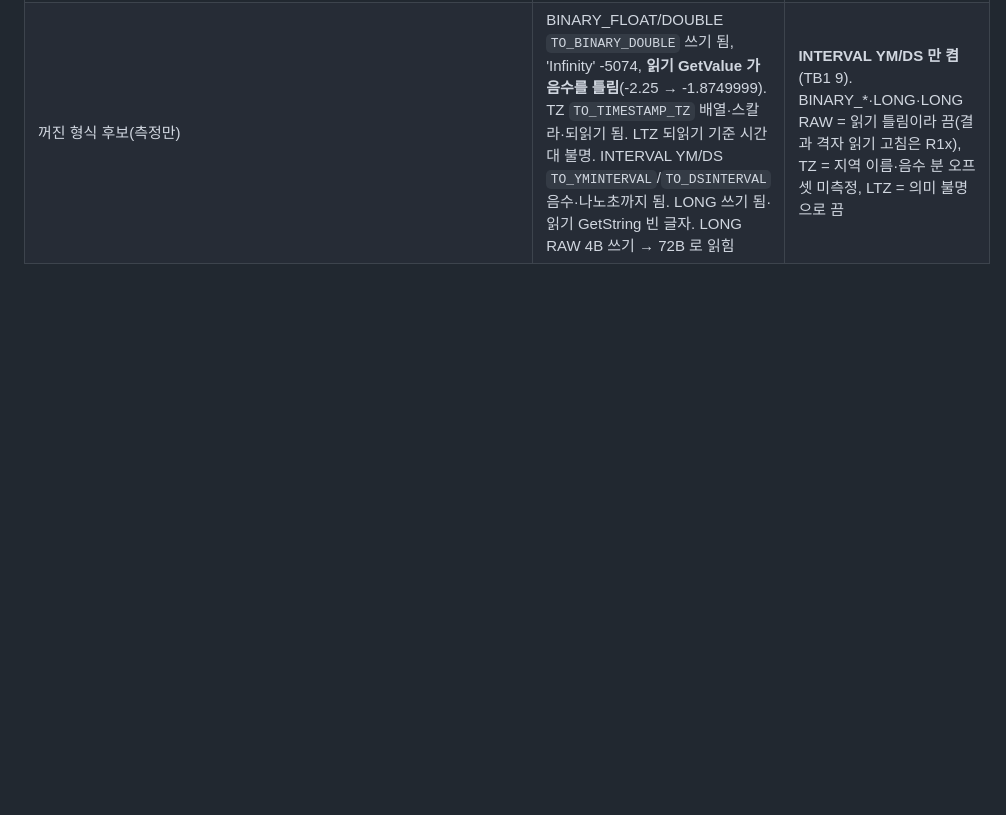
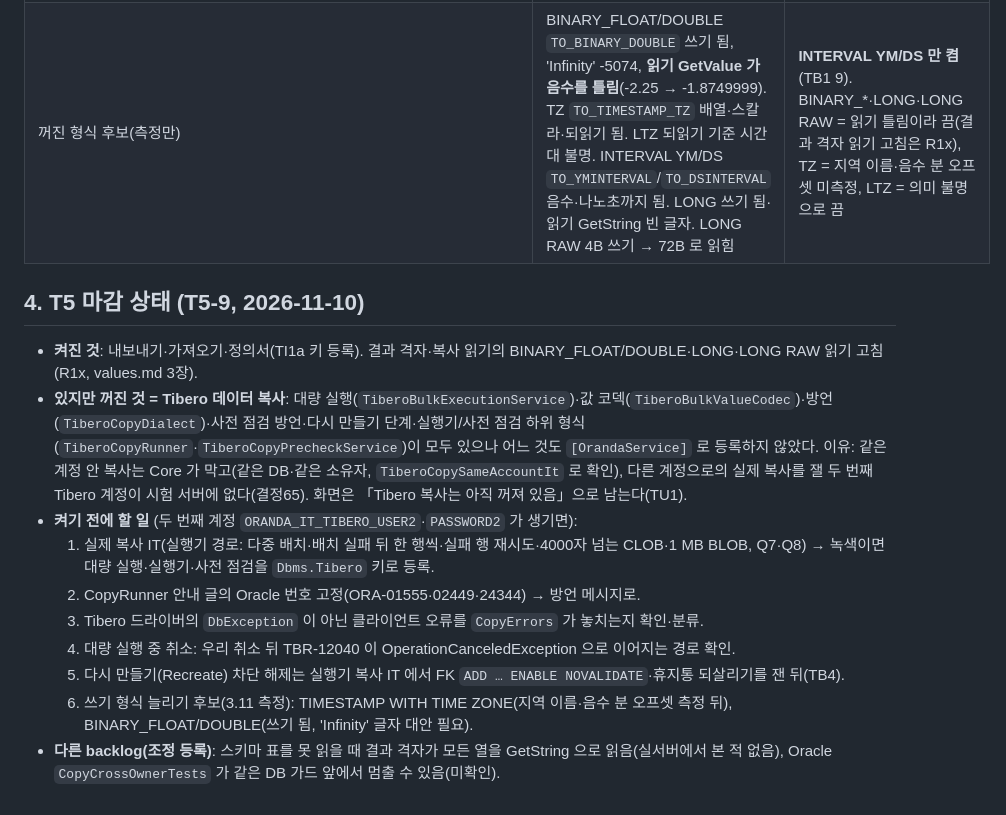
Before and after one commit to jongik-sv/oranda, a Markdown page: docs/design/tibero-driver-transfer.md, the part around the change. Drawn GitHub-style; blank space fills up the shorter version.

Commit message:
docs(tibero): T5 closing state - export/import on, data copy present but off until a second-account copy IT, what to do before turning it on (T5-9)
Co-Authored-By: Claude Opus 5.5 <noreply@anthropic.com>

```diff
--- a/docs/design/tibero-driver-transfer.md
+++ b/docs/design/tibero-driver-transfer.md
@@ -246,3 +246,16 @@ Oracle 과 같음. **실패한 DDL 도 커밋한다** → 복사 도중 DDL(트
 | 읽기 전용 프로필 | `BEGIN ROLLBACK; SET TRANSACTION READ ONLY; END;` 성공, INSERT 거부(ReadOnlyProfile) | 방언과 같은 글만 통과 |
 | TIMESTAMP(9) 배열 | `TO_TIMESTAMP(:C, '… .FF9')` 9자리 됨(FF7 서식도 9자리 글자를 받음) | **FF9**(3.10 ② 의 FF7 대신) |
 | 꺼진 형식 후보(측정만) | BINARY_FLOAT/DOUBLE `TO_BINARY_DOUBLE` 쓰기 됨, 'Infinity' -5074, **읽기 GetValue 가 음수를 틀림**(-2.25 → -1.8749999). TZ `TO_TIMESTAMP_TZ` 배열·스칼라·되읽기 됨. LTZ 되읽기 기준 시간대 불명. INTERVAL YM/DS `TO_YMINTERVAL`/`TO_DSINTERVAL` 음수·나노초까지 됨. LONG 쓰기 됨·읽기 GetString 빈 글자. LONG RAW 4B 쓰기 → 72B 로 읽힘 | **INTERVAL YM/DS 만 켬**(TB1 9). BINARY_*·LONG·LONG RAW = 읽기 틀림이라 끔(결과 격자 읽기 고침은 R1x), TZ = 지역 이름·음수 분 오프셋 미측정, LTZ = 의미 불명으로 끔 |
+
+## 4. T5 마감 상태 (T5-9, 2026-11-10)
+
+- **켜진 것**: 내보내기·가져오기·정의서(TI1a 키 등록). 결과 격자·복사 읽기의 BINARY_FLOAT/DOUBLE·LONG·LONG RAW 읽기 고침(R1x, values.md 3장).
+- **있지만 꺼진 것 = Tibero 데이터 복사**: 대량 실행(`TiberoBulkExecutionService`)·값 코덱(`TiberoBulkValueCodec`)·방언(`TiberoCopyDialect`)·사전 점검 방언·다시 만들기 단계·실행기/사전 점검 하위 형식(`TiberoCopyRunner`·`TiberoCopyPrecheckService`)이 모두 있으나 어느 것도 `[OrandaService]` 로 등록하지 않았다. 이유: 같은 계정 안 복사는 Core 가 막고(같은 DB·같은 소유자, `TiberoCopySameAccountIt` 로 확인), 다른 계정으로의 실제 복사를 잴 두 번째 Tibero 계정이 시험 서버에 없다(결정65). 화면은 「Tibero 복사는 아직 꺼져 있음」으로 남는다(TU1).
+- **켜기 전에 할 일** (두 번째 계정 `ORANDA_IT_TIBERO_USER2`·`PASSWORD2` 가 생기면):
+  1. 실제 복사 IT(실행기 경로: 다중 배치·배치 실패 뒤 한 행씩·실패 행 재시도·4000자 넘는 CLOB·1 MB BLOB, Q7·Q8) → 녹색이면 대량 실행·실행기·사전 점검을 `Dbms.Tibero` 키로 등록.
+  2. CopyRunner 안내 글의 Oracle 번호 고정(ORA-01555·02449·24344) → 방언 메시지로.
+  3. Tibero 드라이버의 `DbException` 이 아닌 클라이언트 오류를 `CopyErrors` 가 놓치는지 확인·분류.
+  4. 대량 실행 중 취소: 우리 취소 뒤 TBR-12040 이 OperationCanceledException 으로 이어지는 경로 확인.
+  5. 다시 만들기(Recreate) 차단 해제는 실행기 복사 IT 에서 FK `ADD … ENABLE NOVALIDATE`·휴지통 되살리기를 잰 뒤(TB4).
+  6. 쓰기 형식 늘리기 후보(3.11 측정): TIMESTAMP WITH TIME ZONE(지역 이름·음수 분 오프셋 측정 뒤), BINARY_FLOAT/DOUBLE(쓰기 됨, 'Infinity' 글자 대안 필요).
+- **다른 backlog(조정 등록)**: 스키마 표를 못 읽을 때 결과 격자가 모든 열을 GetString 으로 읽음(실서버에서 본 적 없음), Oracle `CopyCrossOwnerTests` 가 같은 DB 가드 앞에서 멈출 수 있음(미확인).
```
Also changed, not shown: docs/design/tibero.md (+2 -1 lines).
